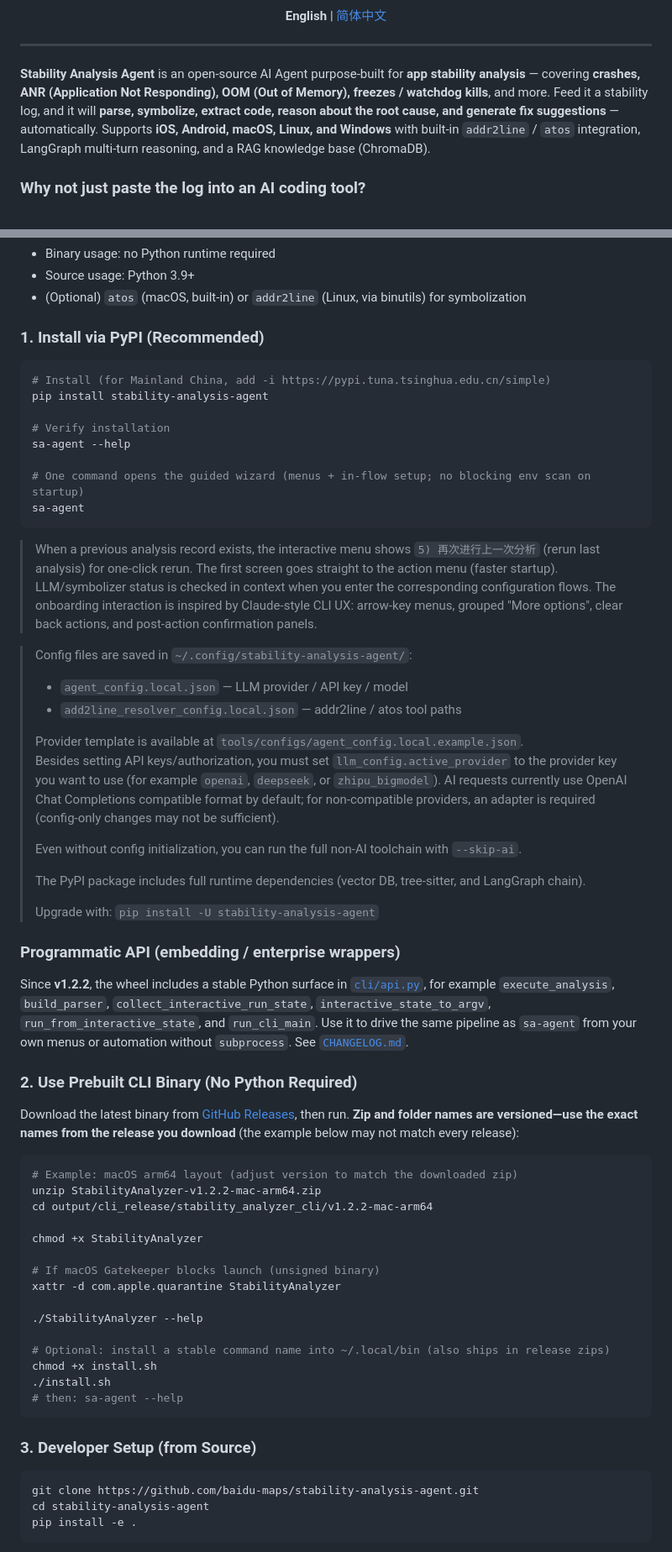
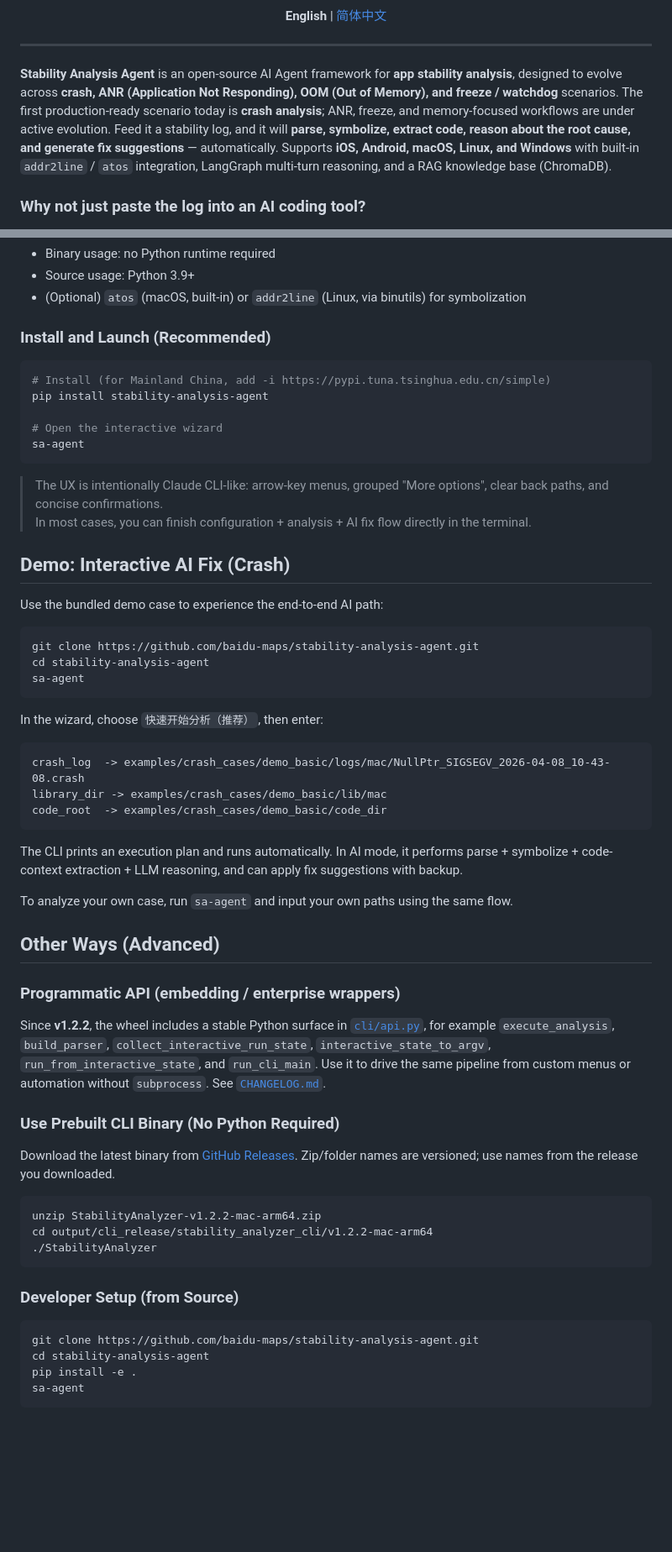
Before and after one commit to baidu-maps/stability-analysis-agent, a Markdown page: README.md, 2 parts joined by grey strips. Shown at 84% size. Drawn GitHub-style; blank space fills up the shorter version.

````diff
--- a/README.md
+++ b/README.md
@@ -15,7 +15,7 @@
 
 ---
 
-**Stability Analysis Agent** is an open-source AI Agent purpose-built for **app stability analysis** — covering **crashes, ANR (Application Not Responding), OOM (Out of Memory), freezes / watchdog kills**, and more. Feed it a stability log, and it will **parse, symbolize, extract code, reason about the root cause, and generate fix suggestions** — automatically. Supports **iOS, Android, macOS, Linux, and Windows** with built-in `addr2line` / `atos` integration, LangGraph multi-turn reasoning, and a RAG knowledge base (ChromaDB).
+**Stability Analysis Agent** is an open-source AI Agent framework for **app stability analysis**, designed to evolve across **crash, ANR (Application Not Responding), OOM (Out of Memory), and freeze / watchdog** scenarios. The first production-ready scenario today is **crash analysis**; ANR, freeze, and memory-focused workflows are under active evolution. Feed it a stability log, and it will **parse, symbolize, extract code, reason about the root cause, and generate fix suggestions** — automatically. Supports **iOS, Android, macOS, Linux, and Windows** with built-in `addr2line` / `atos` integration, LangGraph multi-turn reasoning, and a RAG knowledge base (ChromaDB).
 
 ### Why not just paste the log into an AI coding tool?
 
@@ -126,68 +126,63 @@ Crash Log → Parse → Symbolize → Extract Code
 - Source usage: Python 3.9+
 - (Optional) `atos` (macOS, built-in) or `addr2line` (Linux, via binutils) for symbolization
 
-### 1. Install via PyPI (Recommended)
+### Install and Launch (Recommended)
 
 ```bash
 # Install (for Mainland China, add -i https://pypi.tuna.tsinghua.edu.cn/simple)
 pip install stability-analysis-agent
 
-# Verify installation
-sa-agent --help
-
-# One command opens the guided wizard (menus + in-flow setup; no blocking env scan on startup)
+# Open the interactive wizard
 sa-agent
 ```
 
-> When a previous analysis record exists, the interactive menu shows `5) 再次进行上一次分析` (rerun last analysis) for one-click rerun.
-> The first screen goes straight to the action menu (faster startup). LLM/symbolizer status is checked in context when you enter the corresponding configuration flows.
-> The onboarding interaction is inspired by Claude-style CLI UX: arrow-key menus, grouped "More options", clear back actions, and post-action confirmation panels.
+> The UX is intentionally Claude CLI-like: arrow-key menus, grouped "More options", clear back paths, and concise confirmations.
+> In most cases, you can finish configuration + analysis + AI fix flow directly in the terminal.
 
-> Config files are saved in `~/.config/stability-analysis-agent/`:
-> - `agent_config.local.json` — LLM provider / API key / model
-> - `add2line_resolver_config.local.json` — addr2line / atos tool paths
->
-> Provider template is available at `tools/configs/agent_config.local.example.json`.
-> Besides setting API keys/authorization, you must set `llm_config.active_provider` to the provider key you want to use (for example `openai`, `deepseek`, or `zhipu_bigmodel`).
-> AI requests currently use OpenAI Chat Completions compatible format by default; for non-compatible providers, an adapter is required (config-only changes may not be sufficient).
->
-> Even without config initialization, you can run the full non-AI toolchain with `--skip-ai`.
->
-> The PyPI package includes full runtime dependencies (vector DB, tree-sitter, and LangGraph chain).
->
-> Upgrade with: `pip install -U stability-analysis-agent`
+## Demo: Interactive AI Fix (Crash)
+
+Use the bundled demo case to experience the end-to-end AI path:
+
+```bash
+git clone https://github.com/baidu-maps/stability-analysis-agent.git
+cd stability-analysis-agent
+sa-agent
+```
+
+In the wizard, choose `快速开始分析（推荐）`, then enter:
+
+```text
+crash_log  -> examples/crash_cases/demo_basic/logs/mac/NullPtr_SIGSEGV_2026-04-08_10-43-08.crash
+library_dir -> examples/crash_cases/demo_basic/lib/mac
+code_root  -> examples/crash_cases/demo_basic/code_dir
+```
+
+The CLI prints an execution plan and runs automatically. In AI mode, it performs parse + symbolize + code-context extraction + LLM reasoning, and can apply fix suggestions with backup.
+
+To analyze your own case, run `sa-agent` and input your own paths using the same flow.
+
+## Other Ways (Advanced)
 
 ### Programmatic API (embedding / enterprise wrappers)
 
-Since **v1.2.2**, the wheel includes a stable Python surface in [`cli/api.py`](./cli/api.py), for example `execute_analysis`, `build_parser`, `collect_interactive_run_state`, `interactive_state_to_argv`, `run_from_interactive_state`, and `run_cli_main`. Use it to drive the same pipeline as `sa-agent` from your own menus or automation without `subprocess`. See [`CHANGELOG.md`](./CHANGELOG.md).
+Since **v1.2.2**, the wheel includes a stable Python surface in [`cli/api.py`](./cli/api.py), for example `execute_analysis`, `build_parser`, `collect_interactive_run_state`, `interactive_state_to_argv`, `run_from_interactive_state`, and `run_cli_main`. Use it to drive the same pipeline from custom menus or automation without `subprocess`. See [`CHANGELOG.md`](./CHANGELOG.md).
 
-### 2. Use Prebuilt CLI Binary (No Python Required)
+### Use Prebuilt CLI Binary (No Python Required)
 
-Download the latest binary from [GitHub Releases](https://github.com/baidu-maps/stability-analysis-agent/releases), then run. **Zip and folder names are versioned—use the exact names from the release you download** (the example below may not match every release):
+Download the latest binary from [GitHub Releases](https://github.com/baidu-maps/stability-analysis-agent/releases). Zip/folder names are versioned; use names from the release you downloaded.
 
 ```bash
-# Example: macOS arm64 layout (adjust version to match the downloaded zip)
 unzip StabilityAnalyzer-v1.2.2-mac-arm64.zip
 cd output/cli_release/stability_analyzer_cli/v1.2.2-mac-arm64
-
-chmod +x StabilityAnalyzer
-
-# If macOS Gatekeeper blocks launch (unsigned binary)
-xattr -d com.apple.quarantine StabilityAnalyzer
-
-./StabilityAnalyzer --help
-
-# Optional: install a stable command name into ~/.local/bin (also ships in release zips)
-chmod +x install.sh
-./install.sh
-# then: sa-agent --help
+./StabilityAnalyzer
 ```
 
-### 3. Developer Setup (from Source)
+### Developer Setup (from Source)
 
 ```bash
 git clone https://github.com/baidu-maps/stability-analysis-agent.git
 cd stability-analysis-agent
 pip install -e .
+sa-agent
 ```
 
````
Also changed, not shown: other parts of README.md (+8 -30 lines), README.zh-CN.md (+40 -67 lines).
